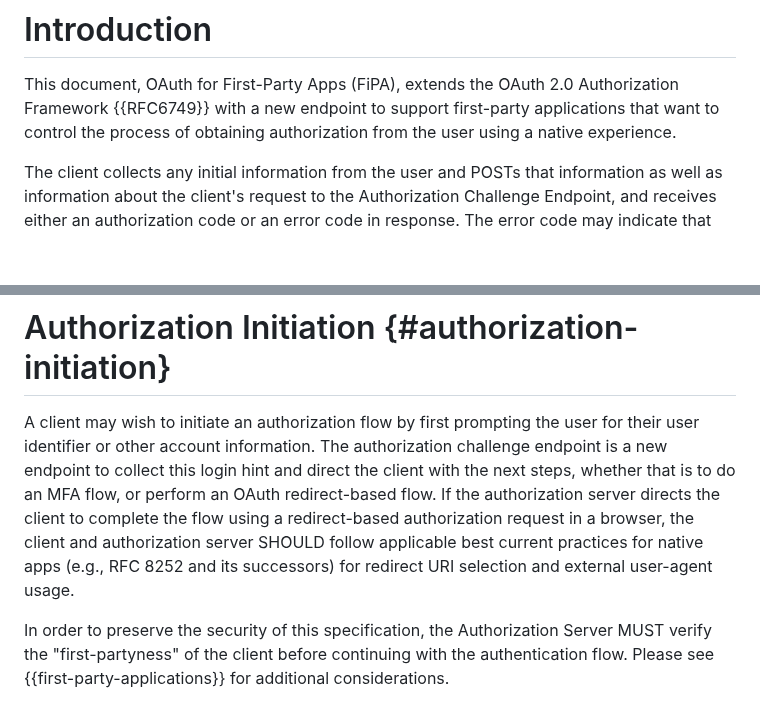
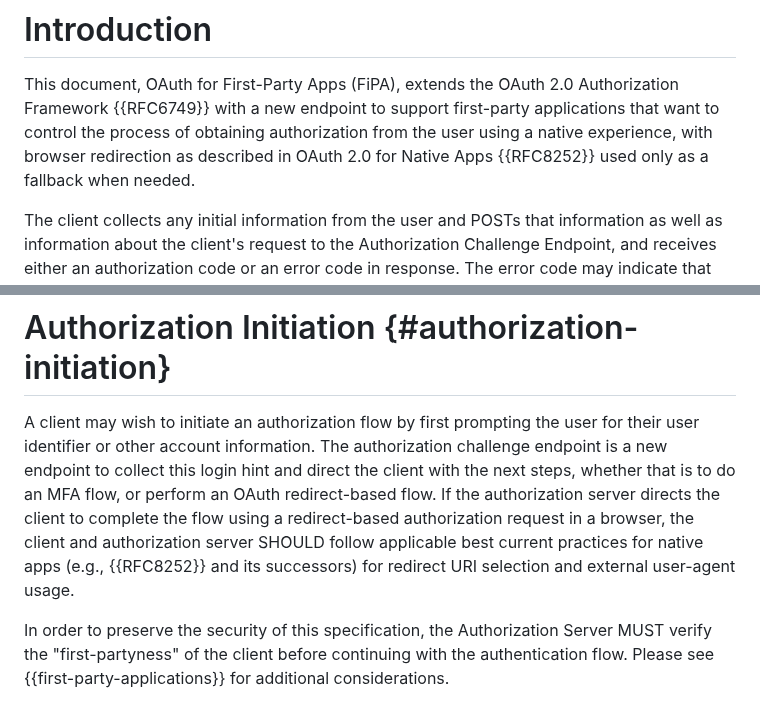
Before and after one commit to oauth-wg/oauth-first-party-apps, a Markdown page: draft-ietf-oauth-first-party-apps.md, 2 parts joined by grey strips. GitHub-like rendering; blank space fills up the shorter version.

Commit message:
Make relationship to RFC8252 explicit
see issue #78

```diff
--- a/draft-ietf-oauth-first-party-apps.md
+++ b/draft-ietf-oauth-first-party-apps.md
@@ -104,7 +104,8 @@ This document, OAuth for First-Party Apps (FiPA),
 extends the OAuth 2.0 Authorization Framework {{RFC6749}} with
 a new endpoint to support first-party
 applications that want to control the process of obtaining authorization from
-the user using a native experience.
+the user using a native experience, with browser redirection as described in
+OAuth 2.0 for Native Apps {{RFC8252}} used only as a fallback when needed.
 
 The client collects any initial information from the user and POSTs that information
 as well as information about the client's request to the Authorization Challenge Endpoint,
@@ -258,7 +259,7 @@ server to indicate that further authentication of the user is required.
 
 # Authorization Initiation {#authorization-initiation}
 
-A client may wish to initiate an authorization flow by first prompting the user for their user identifier or other account information. The authorization challenge endpoint is a new endpoint to collect this login hint and direct the client with the next steps, whether that is to do an MFA flow, or perform an OAuth redirect-based flow. If the authorization server directs the client to complete the flow using a redirect-based authorization request in a browser, the client and authorization server SHOULD follow applicable best current practices for native apps (e.g., RFC 8252 and its successors) for redirect URI selection and external user-agent usage.
+A client may wish to initiate an authorization flow by first prompting the user for their user identifier or other account information. The authorization challenge endpoint is a new endpoint to collect this login hint and direct the client with the next steps, whether that is to do an MFA flow, or perform an OAuth redirect-based flow. If the authorization server directs the client to complete the flow using a redirect-based authorization request in a browser, the client and authorization server SHOULD follow applicable best current practices for native apps (e.g., {{RFC8252}} and its successors) for redirect URI selection and external user-agent usage.
 
 In order to preserve the security of this specification, the Authorization Server MUST verify the "first-partyness" of the client before continuing with the authentication flow. Please see {{first-party-applications}} for additional considerations.
 
```
